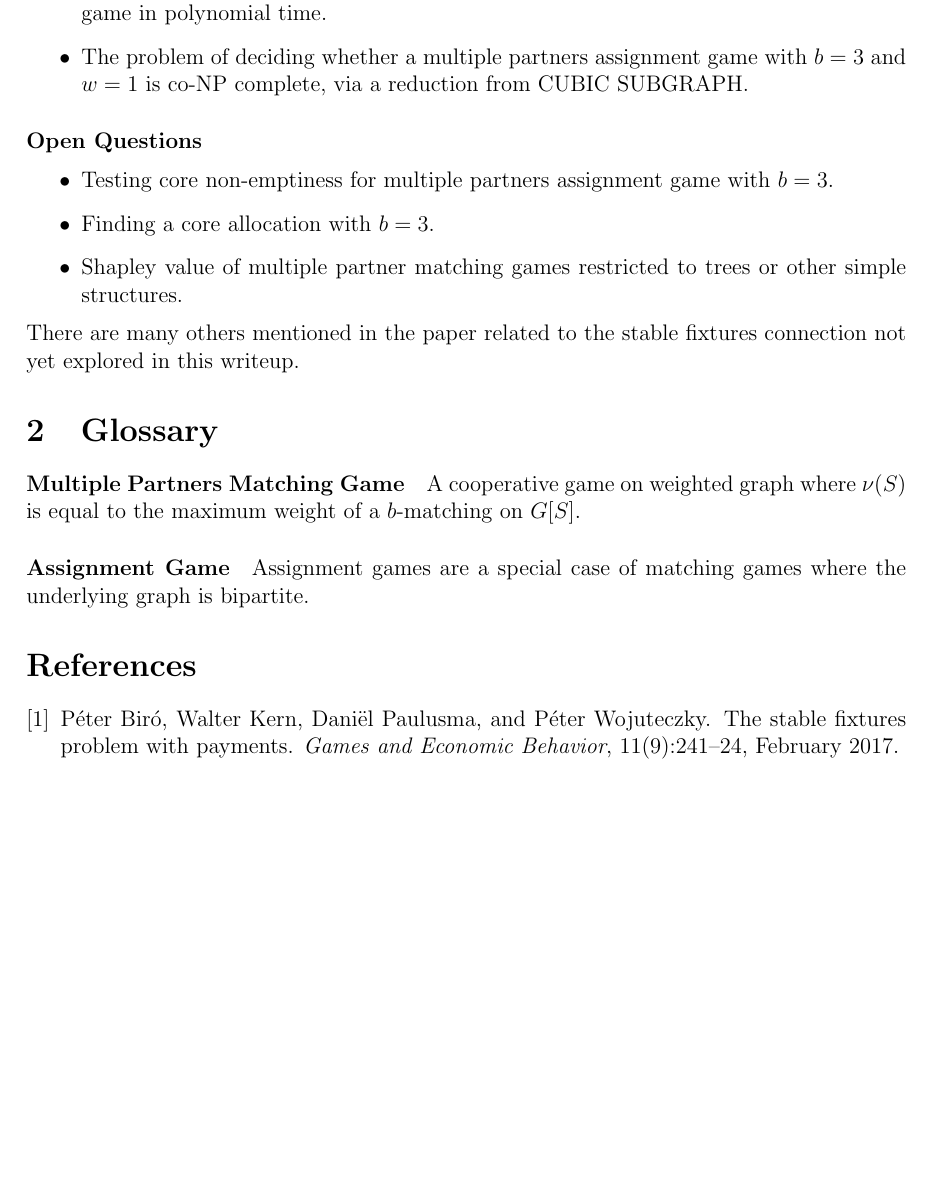
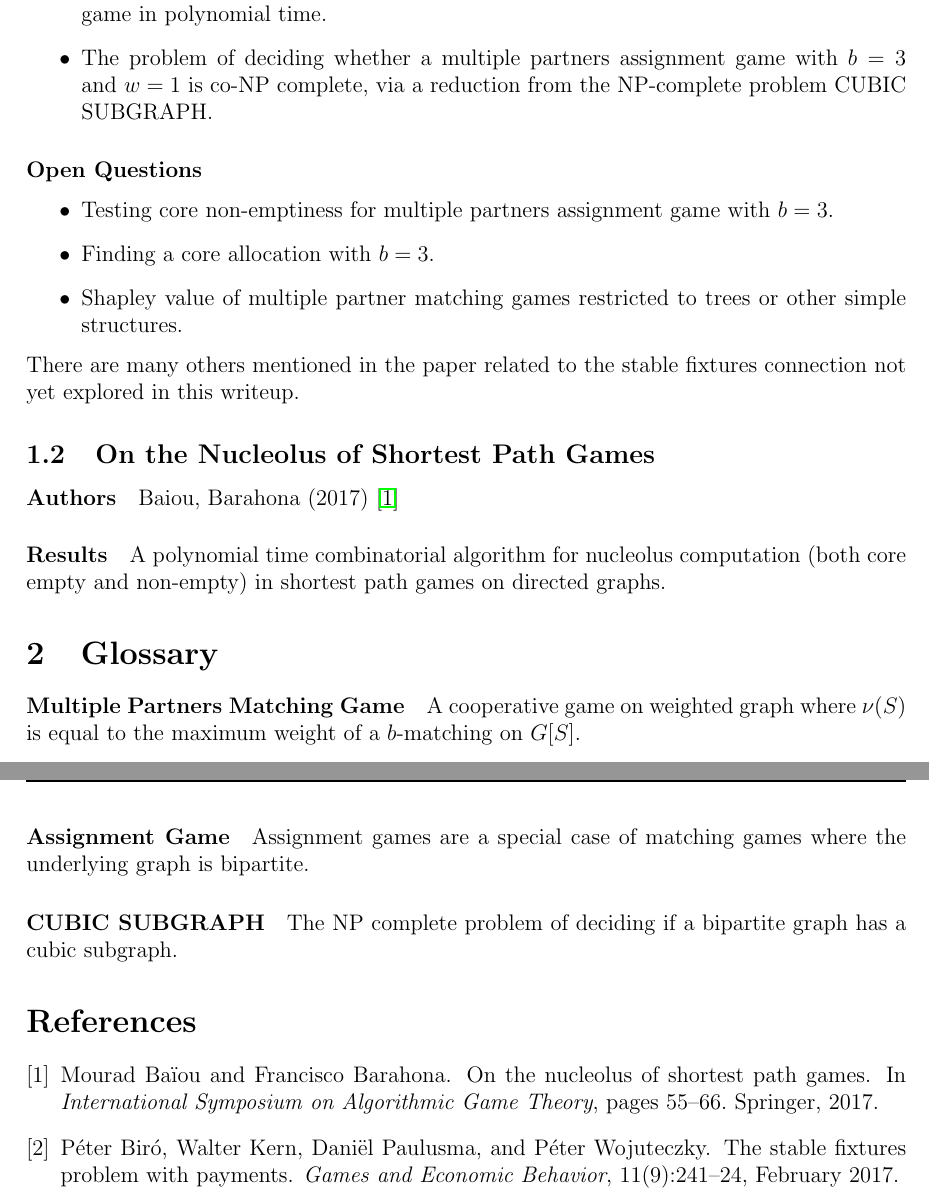
Before and after one commit to wjtoth/surveys, a LaTeX document (cooperative-combinatorial-optimization-games/survey.tex, which reads cooperative-combinatorial-optimization-games/glossary.tex, cooperative-combinatorial-optimization-games/papers.tex): part of the page before the commit and two parts of pages 1 and 2 of 2 after it, the two joined at a grey line, cut so that both start at the same text, the shorter picture padded with empty space. Compiled offline with pdfLaTeX.

Commit message:
shortest path

```diff
--- a/cooperative-combinatorial-optimization-games/glossary.tex
+++ b/cooperative-combinatorial-optimization-games/glossary.tex
@@ -1,3 +1,5 @@
 \section{Glossary}
 \paragraph{Multiple Partners Matching Game} A cooperative game on weighted graph where $\nu(S)$ is equal to the maximum weight of a $b$-matching on $G[S]$.
 \paragraph{Assignment Game} Assignment games are a special case of matching games where the underlying graph is bipartite.
+\paragraph{CUBIC SUBGRAPH}
+The NP complete problem of deciding if a bipartite graph has a cubic subgraph.
--- a/cooperative-combinatorial-optimization-games/papers.tex
+++ b/cooperative-combinatorial-optimization-games/papers.tex
@@ -7,7 +7,7 @@ Biro, Kern, Paulusma, and Wojuteczky (2016) \cite{Biro2017}
 They study stable fixtures and multiple partner matching games, and the connections between them. We will focus on their multiple partner matching game results here.
 \begin{itemize}
 \item If $b \leq 2$ then we can separate allocations from the core of a multiple partner matching game in polynomial time.
-\item The problem of deciding whether a multiple partners assignment game with $b=3$ and $w=1$ is co-NP complete, via a reduction from CUBIC SUBGRAPH.
+\item The problem of deciding whether a multiple partners assignment game with $b=3$ and $w=1$ is co-NP complete, via a reduction from the NP-complete problem CUBIC SUBGRAPH.
 \end{itemize}
 \paragraph{Open Questions}
 \begin{itemize}
@@ -16,3 +16,9 @@ They study stable fixtures and multiple partner matching games, and the connecti
 \item Shapley value of multiple partner matching games restricted to trees or other simple structures.
 \end{itemize}
 There are many others mentioned in the paper related to the stable fixtures connection not yet explored in this writeup.
+
+\subsection{On the Nucleolus of Shortest Path Games}
+\paragraph{Authors}
+Baiou, Barahona (2017) \cite{baiou2017nucleolus}
+\paragraph{Results}
+A polynomial time combinatorial algorithm for nucleolus computation (both core empty and non-empty) in shortest path games on directed graphs.
```
Also changed, not shown: cooperative-combinatorial-optimization-games/references.bib (+17 -0 lines), cooperative-combinatorial-optimization-games/survey.tex (+0 -1 lines).
